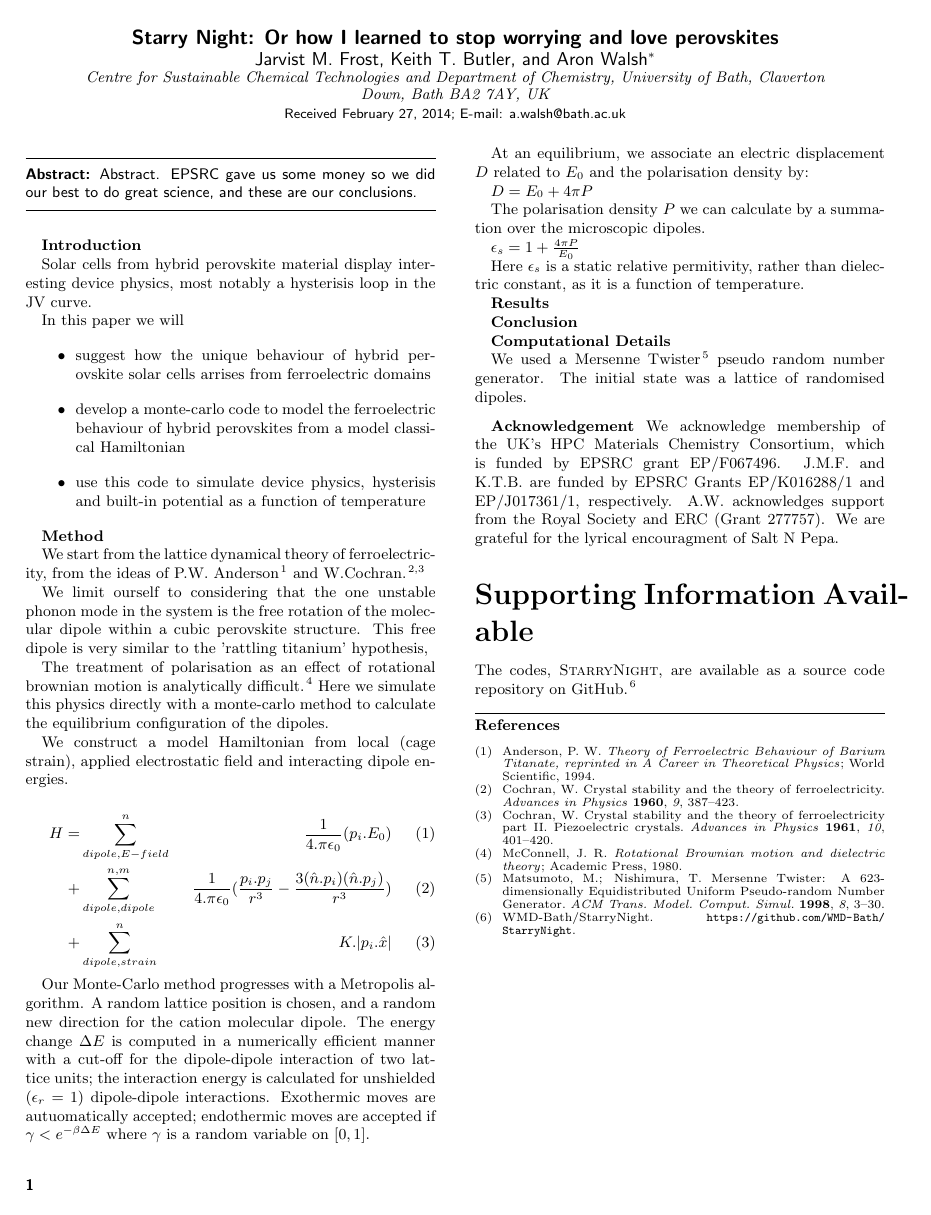
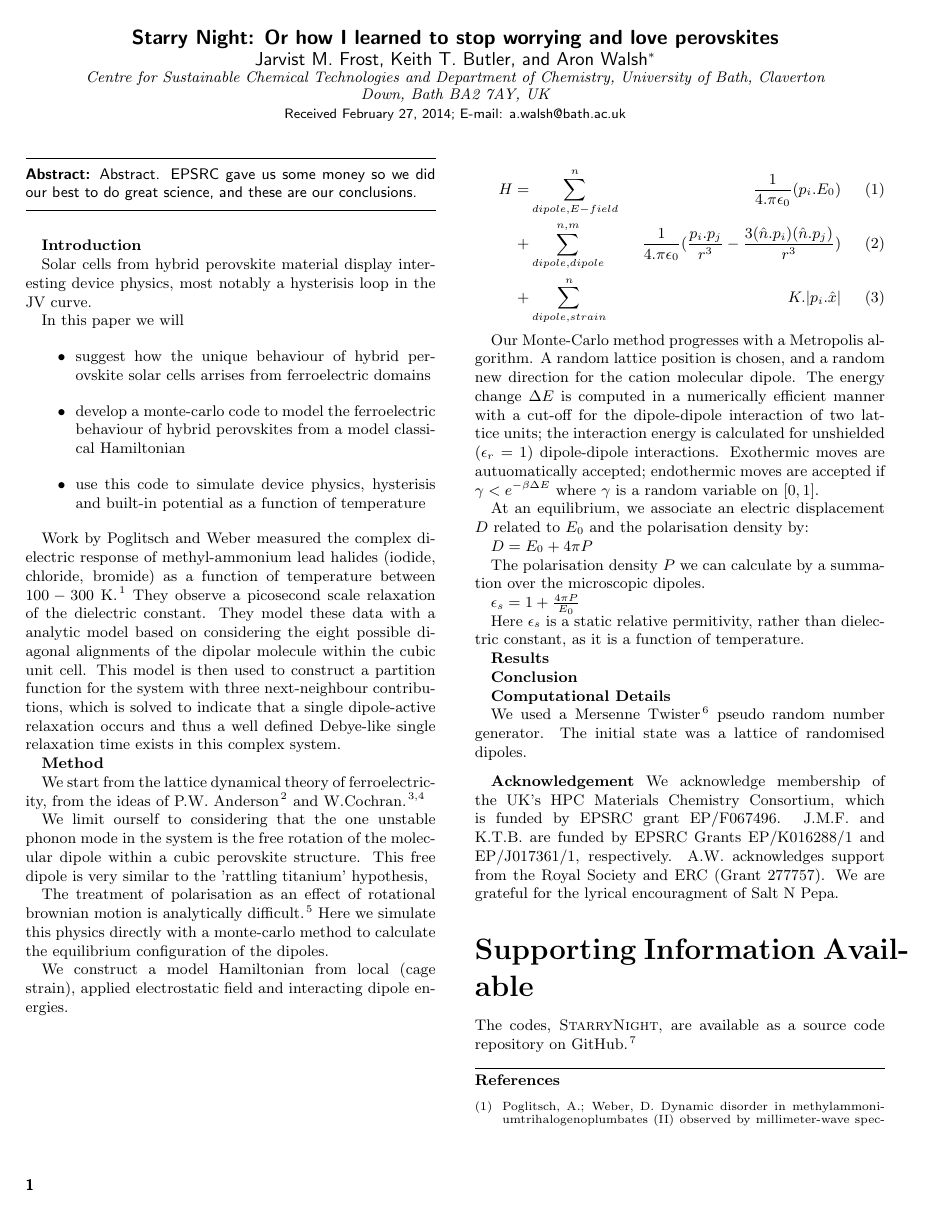
Before and after one commit to WMD-group/StarryNight, a LaTeX paper (paper/StarryNight_Paper.tex): the whole page before the commit and page 1 of 2 after it. Compiled offline with pdfLaTeX.

Commit message:
Reference & discussion of Poglitsch / Weber's amazing 1987 work.

```diff
--- a/paper/StarryNight_Paper.tex
+++ b/paper/StarryNight_Paper.tex
@@ -61,6 +61,19 @@ In this paper we will
  \item use this code to simulate device physics, hysterisis and built-in potential as a function of temperature
 \end{itemize}
 
+Work by Poglitsch and Weber measured the complex dielectric response of
+methyl-ammonium lead halides (iodide, chloride, bromide) as a function of
+temperature between $100-300$ \si{\kelvin}.
+\cite{poglitsch_dynamic_1987}
+They observe a picosecond scale relaxation of the dielectric constant.
+They model these data with a analytic model based on considering the eight
+possible diagonal alignments of the dipolar molecule within the cubic unit
+cell.
+This model is then used to construct a partition function for the system with
+three next-neighbour contributions, which is solved to indicate that a single
+dipole-active relaxation occurs and thus a well defined Debye-like single
+relaxation time exists in this complex system.
+
 \textbf{Method}
 
 We start from the lattice dynamical theory of ferroelectricity, from the ideas of P.W. Anderson\cite{anderson_career_1994} and W.Cochran\cite{cochran_crystal_1960,cochran_crystal_1961}.
```
Also changed, not shown: paper/library.bib (+18 -0 lines), paper/StarryNight_Paper.tex (1 more changed lines).
